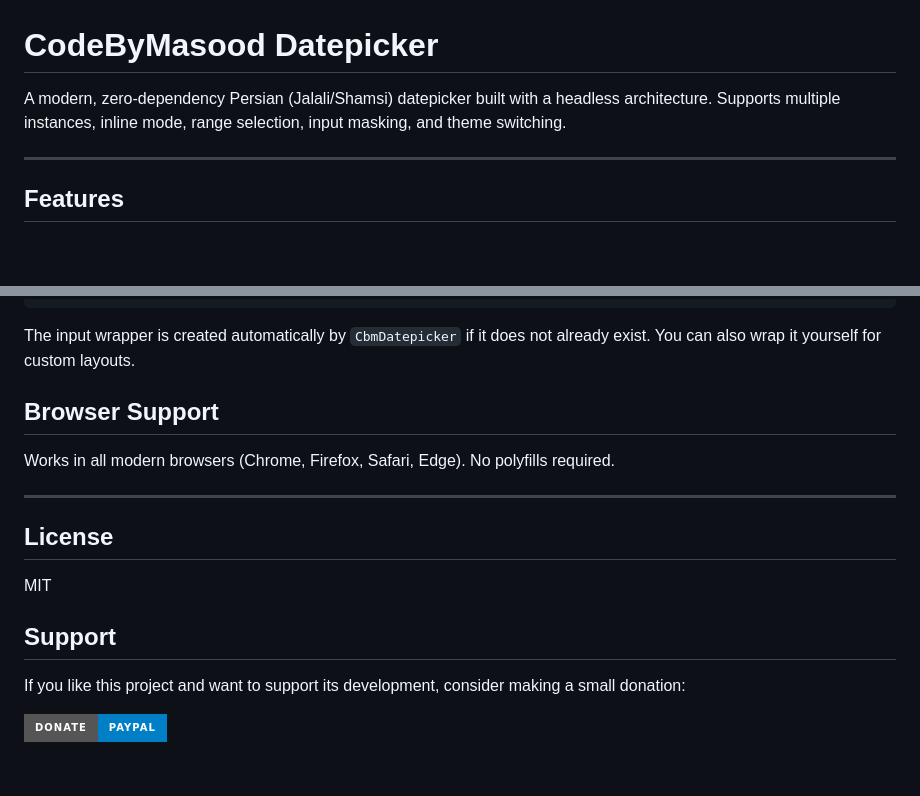
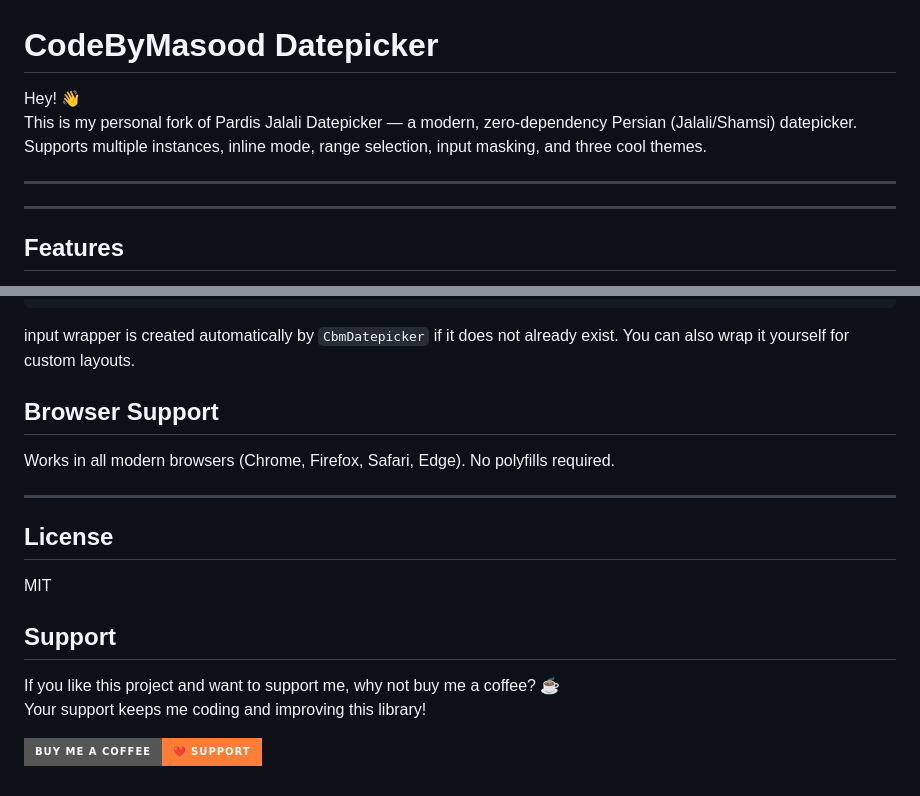
Before and after one commit to codebymasood/codebymasood-datepicker, a Markdown page: README.md, 2 parts joined by grey strips. GitHub-like rendering; badges without logos; blank space fills up the shorter version.

Commit message:
Update README with warmer Donate button

````diff
--- a/README.md
+++ b/README.md
@@ -1,7 +1,9 @@
 # CodeByMasood Datepicker
 
-A modern, zero-dependency Persian (Jalali/Shamsi) datepicker built with a headless architecture.
-Supports multiple instances, inline mode, range selection, input masking, and theme switching.
+Hey! 👋
+This is my personal fork of Pardis Jalali Datepicker — a modern, zero-dependency Persian (Jalali/Shamsi) datepicker. Supports multiple instances, inline mode, range selection, input masking, and three cool themes.
+
+---
 
 ---
 
@@ -185,7 +187,7 @@ Add the `cbm-input` class to your `<input>` for the built-in styled input:
 </div>
 ```
 
-The input wrapper is created automatically by `CbmDatepicker` if it does not already exist. You can also wrap it yourself for custom layouts.
+input wrapper is created automatically by `CbmDatepicker` if it does not already exist. You can also wrap it yourself for custom layouts.
 
 ## Browser Support
 
@@ -199,6 +201,7 @@ MIT
 
 ## Support
 
-If you like this project and want to support its development, consider making a small donation:
+If you like this project and want to support me, why not buy me a coffee? ☕
+Your support keeps me coding and improving this library!
 
-[![Donate](https://img.shields.io/badge/Donate-PayPal-blue?style=for-the-badge&logo=paypal)](https://reymit.ir/codebymasood/?hosted_button_id=YOUR_BUTTON_ID)
+[![Buy me a coffee](https://img.shields.io/badge/Buy%20Me%20a%20Coffee-❤️%20Support-orange?style=for-the-badge)](https://reymit.ir/codebymasood/?hosted_button_id=YOUR_BUTTON_ID)
````
